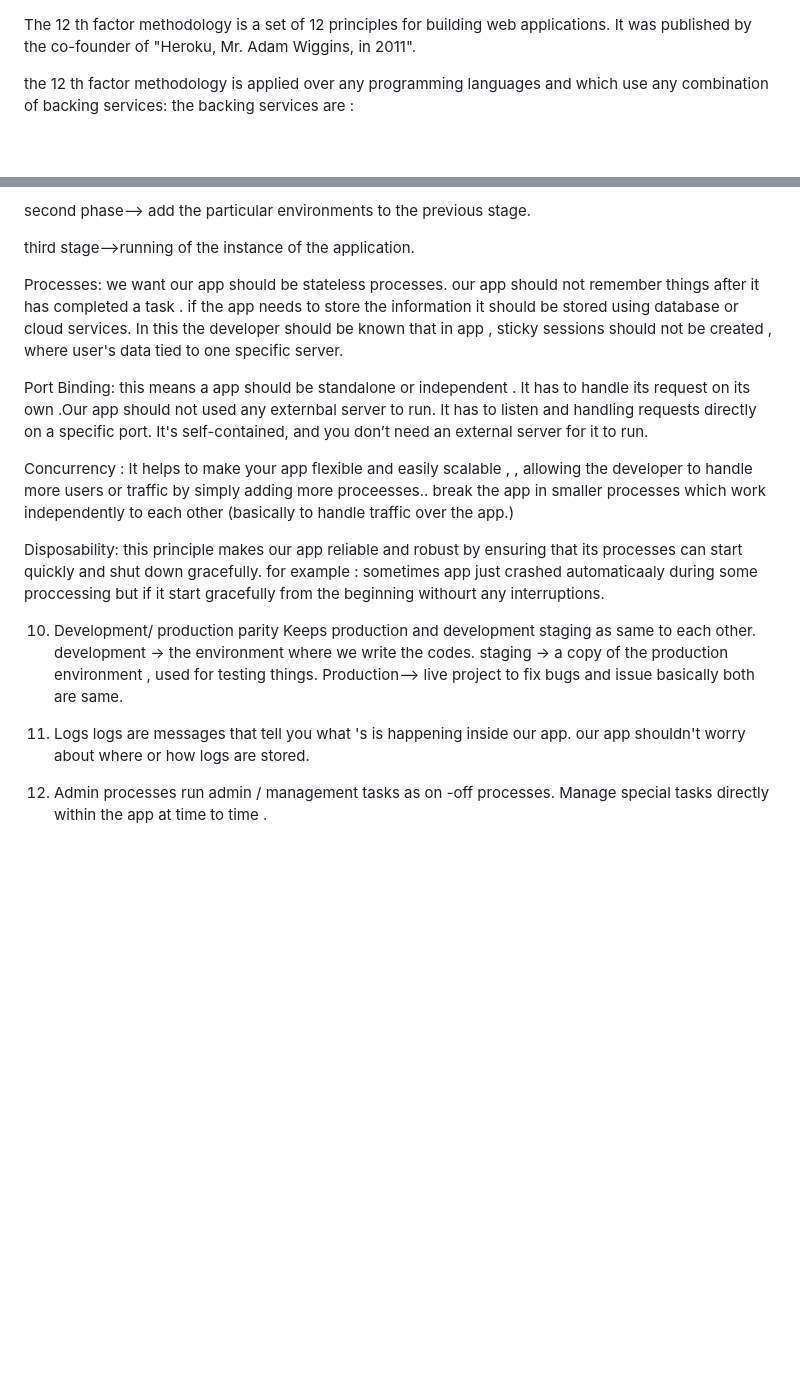
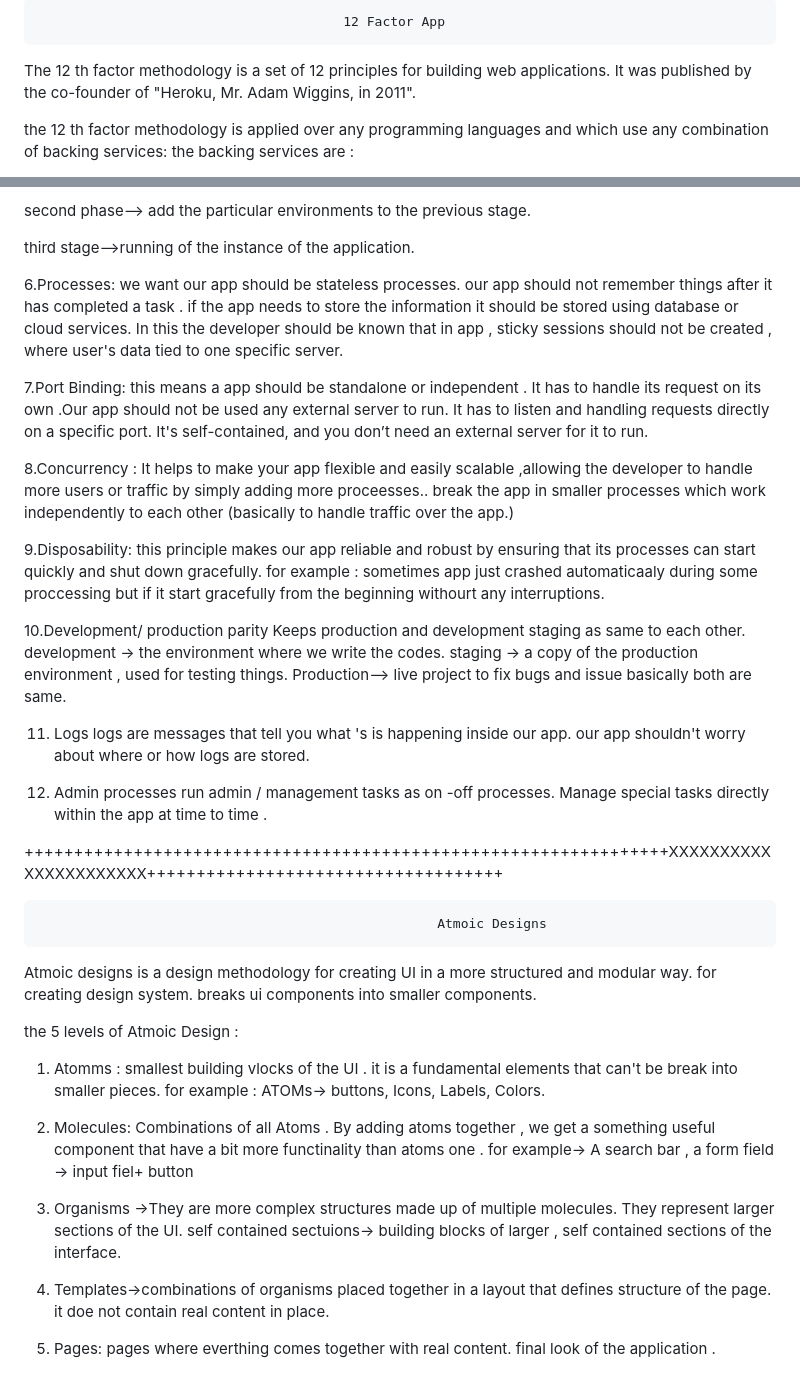
Before and after one commit to vaishnavi-successiveTech/javascript-training, a Markdown page: README.md, 2 parts joined by grey strips. GitHub-like rendering; blank space fills up the shorter version.

```diff
--- a/README.md
+++ b/README.md
@@ -1,3 +1,4 @@
+                                           12 Factor App
 
 The 12 th factor methodology is a set of 12 principles for building web applications.
 It was published by the co-founder of "Heroku, Mr. Adam Wiggins, in 2011".
@@ -36,25 +37,25 @@ second phase--> add the particular environments to the previous stage.
 
 third stage-->running of the instance of the application.
 
-Processes: we want our app should be stateless processes.
+6.Processes: we want our app should be stateless processes.
 our  app should not remember things after it has completed a task .
 if the app needs to store the information it should be stored using database or cloud services.
 In this the developer should be known that in app , sticky sessions should not be created , where user's data tied to one specific server.
 
 
-Port Binding: this means a app should be standalone or independent .
-It has to handle its request on its own .Our app should not used any externbal server to run. It has to listen and handling requests directly on a specific port.
+7.Port Binding: this means a app should be standalone or independent .
+It has to handle its request on its own .Our app should not be used any external server to run. It has to listen and handling requests directly on a specific port.
 It's self-contained, and you don’t need an external server for it to run.
 
-Concurrency :  It helps to make your app flexible and easily scalable , , allowing the developer to handle more users or traffic by simply adding more proceesses..
+8.Concurrency :  It helps to make your app flexible and easily scalable ,allowing the developer to handle more users or traffic by simply adding more proceesses..
 break the app in smaller processes which work independently to each other
 (basically to handle traffic over the app.)
 
-Disposability: this principle makes our app reliable and robust by ensuring that its processes can start quickly and shut down gracefully.
+9.Disposability: this principle makes our app reliable and robust by ensuring that its processes can start quickly and shut down gracefully.
 for example :  sometimes app just crashed automaticaaly during some proccessing  but if it start gracefully from the beginning withourt any interruptions.
 
 
-10. Development/ production parity
+10.Development/ production parity
 Keeps production and development staging as same  to each other.
 development -> the environment where  we write the codes.
 staging -> a copy of the production environment , used for testing things.
@@ -70,3 +71,32 @@ our app shouldn't worry about where or how logs are stored.
 12. Admin processes
 run admin / management tasks as on -off processes.
 Manage special tasks directly within the app at time to time .
+
+
+
+
++++++++++++++++++++++++++++++++++++++++++++++++++++++++++++++++++XXXXXXXXXXXXXXXXXXXXXX++++++++++++++++++++++++++++++++++++
+
+
+                                                       Atmoic Designs
+
+Atmoic designs is a design methodology for creating UI in a more structured and modular way.
+for creating design system.
+breaks ui components into smaller components.
+
+the 5 levels of Atmoic Design :
+1. Atomms : smallest building vlocks of the UI .
+it is a fundamental elements that can't be break into smaller pieces.
+for example : ATOMs-> buttons, Icons, Labels, Colors.
+
+2. Molecules: Combinations of all Atoms . By adding  atoms together , we get a something useful component that have a bit more functinality than atoms one .
+for example-> A search bar , a form field -> input fiel+ button
+3. Organisms ->They are more complex structures made up of multiple molecules.
+They represent larger sections of the UI.
+self contained sectuions-> building blocks of larger , self contained sections of the interface.
+
+4. Templates->combinations of organisms placed together in a layout that defines structure of the page.
+it doe not contain real content in place.
+
+5. Pages: pages where everthing comes together with real content.
+final look of the application .
```
